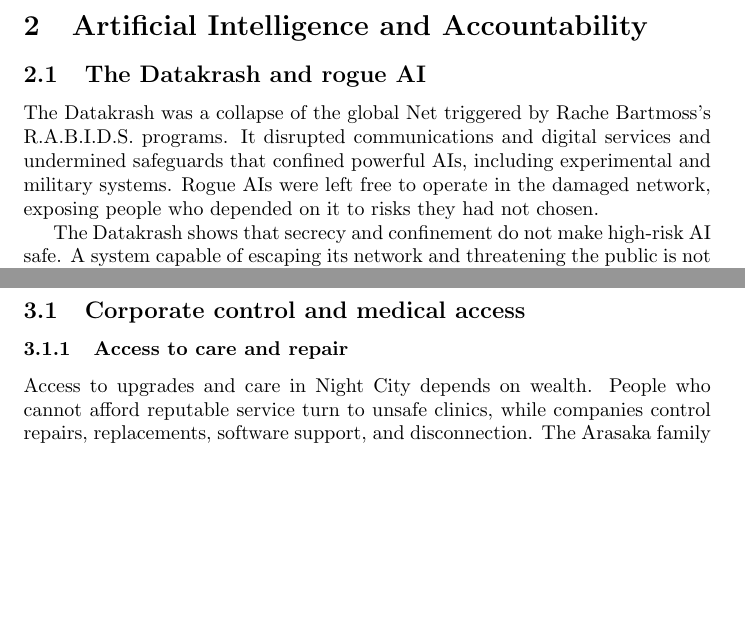
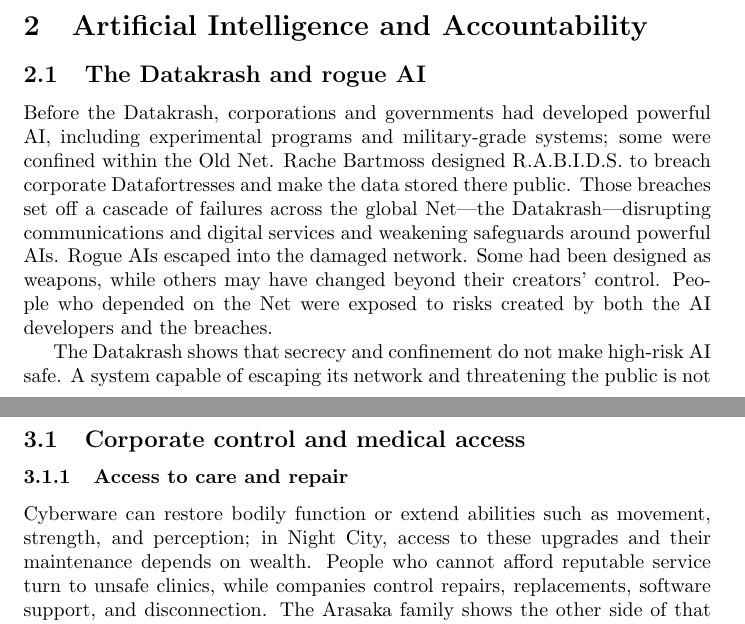
Before and after one commit to QuintonBaudoin/Cyberpunk-2077-Ethics-Assignment, a LaTeX paper (Copilot Slop/Copilot Report.tex): two parts of pages 1 and 2 of 5, joined at a grey line, cut so that both start at the same text, the shorter picture padded with empty space. Compiled offline with pdfLaTeX.

Commit message:
Expand Copilot report context
Co-authored-by: Copilot <223556219+Copilot@users.noreply.github.com>

```diff
--- a/Copilot Slop/Copilot Report.tex
+++ b/Copilot Slop/Copilot Report.tex
@@ -21,7 +21,7 @@
 
 \section{Artificial Intelligence and Accountability}
 \subsection{The Datakrash and rogue AI}
-The Datakrash was a collapse of the global Net triggered by Rache Bartmoss's R.A.B.I.D.S. programs. It disrupted communications and digital services and undermined safeguards that confined powerful AIs, including experimental and military systems. Rogue AIs were left free to operate in the damaged network, exposing people who depended on it to risks they had not chosen.
+Before the Datakrash, corporations and governments had developed powerful AI, including experimental programs and military-grade systems; some were confined within the Old Net. Rache Bartmoss designed R.A.B.I.D.S. to breach corporate Datafortresses and make the data stored there public. Those breaches set off a cascade of failures across the global Net—the Datakrash—disrupting communications and digital services and weakening safeguards around powerful AIs. Rogue AIs escaped into the damaged network. Some had been designed as weapons, while others may have changed beyond their creators' control. People who depended on the Net were exposed to risks created by both the AI developers and the breaches.
 
 The Datakrash shows that secrecy and confinement do not make high-risk AI safe. A system capable of escaping its network and threatening the public is not safe to deploy unless its safeguards can withstand attacks on the surrounding infrastructure. When those safeguards fail, the consequences reach far beyond the organizations that built the systems: people who depend on the network lose data, communication, and security without having chosen to accept those risks.
 
@@ -37,7 +37,7 @@ Competitive incentives make independent approval essential before anyone crosses
 \section{Cyberware, Health, and Bodily Safety}
 \subsection{Corporate control and medical access}
 \subsubsection{Access to care and repair}
-Access to upgrades and care in Night City depends on wealth. People who cannot afford reputable service turn to unsafe clinics, while companies control repairs, replacements, software support, and disconnection. The Arasaka family shows the other side of that divide: Saburo is 158, while his children Yorinobu and Hanako are 82 and 78. In the game, Yorinobu and Hanako appear decades younger. The wealthy can extend life and preserve a youthful appearance, while poorer residents struggle to secure safe care and basic cyberware repair. This is a two-tier system, not a difference in consumer preference. A fair system guarantees support and repair for medically necessary devices and prevents employers or vendors from disabling essential bodily functions. Interoperability and right-to-repair protections limit dependence on a single company.
+Cyberware can restore bodily function or extend abilities such as movement, strength, and perception; in Night City, access to these upgrades and their maintenance depends on wealth. People who cannot afford reputable service turn to unsafe clinics, while companies control repairs, replacements, software support, and disconnection. The Arasaka family shows the other side of that divide: Saburo is 158, while his children Yorinobu and Hanako are 82 and 78. In the game, Yorinobu and Hanako appear decades younger. The wealthy can extend life and preserve a youthful appearance, while poorer residents struggle to secure safe care and basic cyberware repair. This is a two-tier system, not a difference in consumer preference. A fair system guarantees support and repair for medically necessary devices and prevents employers or vendors from disabling essential bodily functions. Interoperability and right-to-repair protections limit dependence on a single company.
 
 \subsubsection{Employer control over cyberware}
 Cyberware ranges from elective enhancements to devices that support bodily functions. The Corpo prologue makes this control explicit: after Arasaka fires V, it disables V's implants along with corporate access. The prospect of losing access to technology integrated with one's body turns employment into blackmail, making it impossible to separate work from private life. Arasaka's power extends beyond the workplace: it effectively owns the worker's body and daily life, even after employment ends.
```
Also changed, not shown: Copilot Slop/Copilot Report.pdf.
